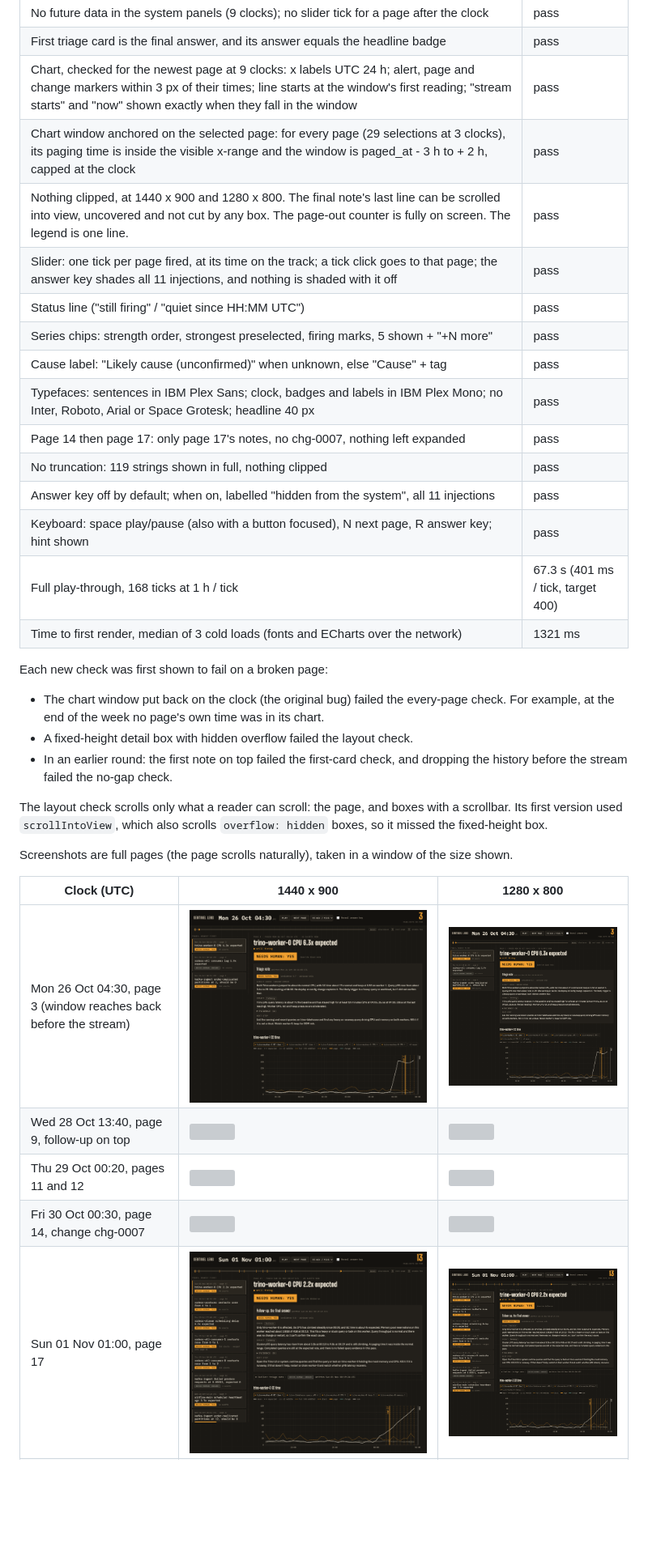
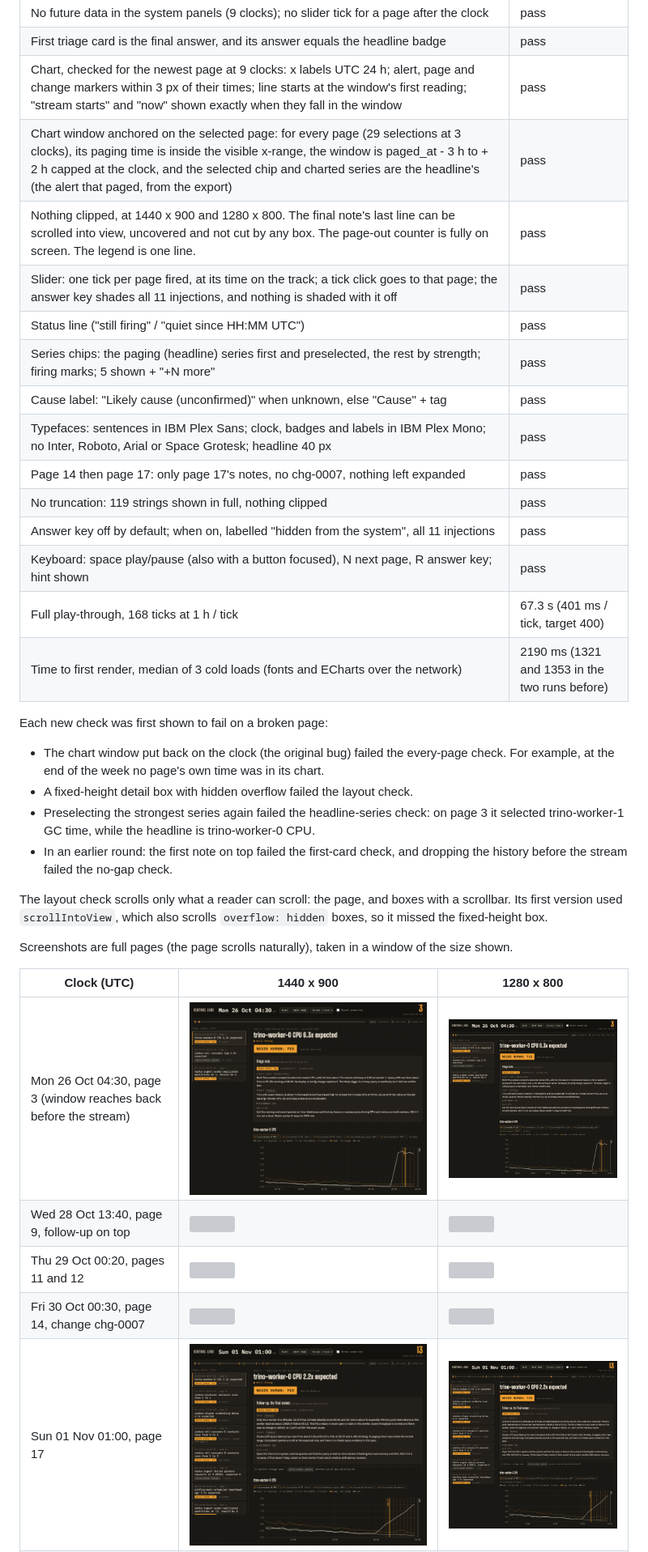
Before and after one commit to pgopalabhatla/sentinel-lens, a Markdown page: docs/dashboard/README.md, the part around the change. Shown at 81% size. Drawn GitHub-style; pictures changed too: docs/dashboard/2026-10-26T0430Z_1280x800.png, docs/dashboard/2026-10-26T0430Z_1440x900.png, docs/dashboard/2026-11-01T0100Z_1280x800.png; blank space fills up the shorter version; grey boxes are pictures that could not be loaded.

```diff
--- a/docs/dashboard/README.md
+++ b/docs/dashboard/README.md
@@ -9,11 +9,11 @@ Made by `dashboard/e2e/check.mjs` (`pytest -m ui`): Chromium, browser time zone
 | No future data in the system panels (9 clocks); no slider tick for a page after the clock | pass |
 | First triage card is the final answer, and its answer equals the headline badge | pass |
 | Chart, checked for the newest page at 9 clocks: x labels UTC 24 h; alert, page and change markers within 3 px of their times; line starts at the window's first reading; "stream starts" and "now" shown exactly when they fall in the window | pass |
-| Chart window anchored on the selected page: for every page (29 selections at 3 clocks), its paging time is inside the visible x-range and the window is paged_at - 3 h to + 2 h, capped at the clock | pass |
+| Chart window anchored on the selected page: for every page (29 selections at 3 clocks), its paging time is inside the visible x-range, the window is paged_at - 3 h to + 2 h capped at the clock, and the selected chip and charted series are the headline's (the alert that paged, from the export) | pass |
 | Nothing clipped, at 1440 x 900 and 1280 x 800. The final note's last line can be scrolled into view, uncovered and not cut by any box. The page-out counter is fully on screen. The legend is one line. | pass |
 | Slider: one tick per page fired, at its time on the track; a tick click goes to that page; the answer key shades all 11 injections, and nothing is shaded with it off | pass |
 | Status line ("still firing" / "quiet since HH:MM UTC") | pass |
-| Series chips: strength order, strongest preselected, firing marks, 5 shown + "+N more" | pass |
+| Series chips: the paging (headline) series first and preselected, the rest by strength; firing marks; 5 shown + "+N more" | pass |
 | Cause label: "Likely cause (unconfirmed)" when unknown, else "Cause" + tag | pass |
 | Typefaces: sentences in IBM Plex Sans; clock, badges and labels in IBM Plex Mono; no Inter, Roboto, Arial or Space Grotesk; headline 40 px | pass |
 | Page 14 then page 17: only page 17's notes, no chg-0007, nothing left expanded | pass |
@@ -21,12 +21,14 @@ Made by `dashboard/e2e/check.mjs` (`pytest -m ui`): Chromium, browser time zone
 | Answer key off by default; when on, labelled "hidden from the system", all 11 injections | pass |
 | Keyboard: space play/pause (also with a button focused), N next page, R answer key; hint shown | pass |
 | Full play-through, 168 ticks at 1 h / tick | 67.3 s (401 ms / tick, target 400) |
-| Time to first render, median of 3 cold loads (fonts and ECharts over the network) | 1321 ms |
+| Time to first render, median of 3 cold loads (fonts and ECharts over the network) | 2190 ms (1321 and 1353 in the two runs before) |
 
 Each new check was first shown to fail on a broken page:
 - The chart window put back on the clock (the original bug) failed the every-page check. For example,
   at the end of the week no page's own time was in its chart.
 - A fixed-height detail box with hidden overflow failed the layout check.
+- Preselecting the strongest series again failed the headline-series check: on page 3 it selected
+  trino-worker-1 GC time, while the headline is trino-worker-0 CPU.
 - In an earlier round: the first note on top failed the first-card check, and dropping the history
   before the stream failed the no-gap check.
 
```
Also changed, not shown: README.md (+3 -2 lines), docs/log.md (+2 -0 lines), docs/dashboard/2026-10-26T0430Z_1440x900_reveal.png, 6 other files.
